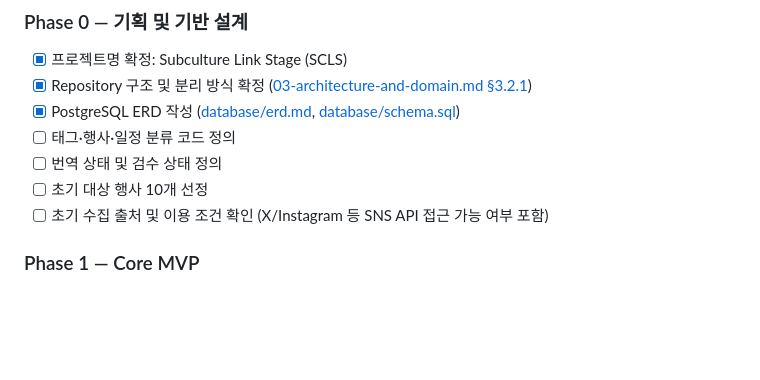
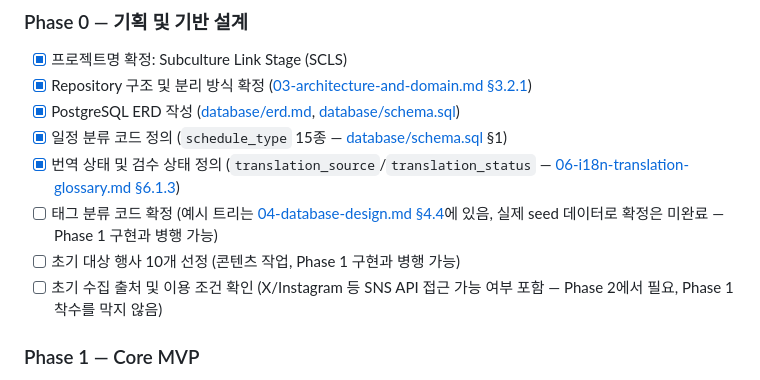
Before and after one commit to SOIV/subculture_link_stage, a Markdown page: docs/plan/11-roadmap-and-success.md, the part around the change. Rendered like a GitHub page; blank space fills up the shorter version.

Commit message:
docs: Phase 0 체크리스트 재정리, 이미 정의된 항목 반영
번역/검수 상태(translation_source, translation_status)와 일정 분류
코드(schedule_type)는 06-i18n-translation-glossary.md와 database/schema.sql에
이미 정의돼 있었는데 체크리스트에 반영되지 않아 미완료로 남아 있었다.
완료 표시하고, 남은 3개 항목(태그 seed 데이터, 초기 행사 10개 선정,
수집 출처 확인)은 Phase 1 착수를 막지 않는 이유를 명시했다.

Co-Authored-By: Claude Sonnet 5 <noreply@anthropic.com>

```diff
--- a/docs/plan/11-roadmap-and-success.md
+++ b/docs/plan/11-roadmap-and-success.md
@@ -9,10 +9,11 @@
 - [x] 프로젝트명 확정: Subculture Link Stage (SCLS)
 - [x] Repository 구조 및 분리 방식 확정 ([03-architecture-and-domain.md §3.2.1](03-architecture-and-domain.md#321-repository-구조-확정))
 - [x] PostgreSQL ERD 작성 ([database/erd.md](database/erd.md), [database/schema.sql](database/schema.sql))
-- [ ] 태그·행사·일정 분류 코드 정의
-- [ ] 번역 상태 및 검수 상태 정의
-- [ ] 초기 대상 행사 10개 선정
-- [ ] 초기 수집 출처 및 이용 조건 확인 (X/Instagram 등 SNS API 접근 가능 여부 포함)
+- [x] 일정 분류 코드 정의 (`schedule_type` 15종 — [database/schema.sql](database/schema.sql) §1)
+- [x] 번역 상태 및 검수 상태 정의 (`translation_source`/`translation_status` — [06-i18n-translation-glossary.md §6.1.3](06-i18n-translation-glossary.md#613-번역-출처-및-상태))
+- [ ] 태그 분류 코드 확정 (예시 트리는 [04-database-design.md §4.4](04-database-design.md#44-태그-구조)에 있음, 실제 seed 데이터로 확정은 미완료 — Phase 1 구현과 병행 가능)
+- [ ] 초기 대상 행사 10개 선정 (콘텐츠 작업, Phase 1 구현과 병행 가능)
+- [ ] 초기 수집 출처 및 이용 조건 확인 (X/Instagram 등 SNS API 접근 가능 여부 포함 — Phase 2에서 필요, Phase 1 착수를 막지 않음)
 
 ### Phase 1 — Core MVP
 
```
